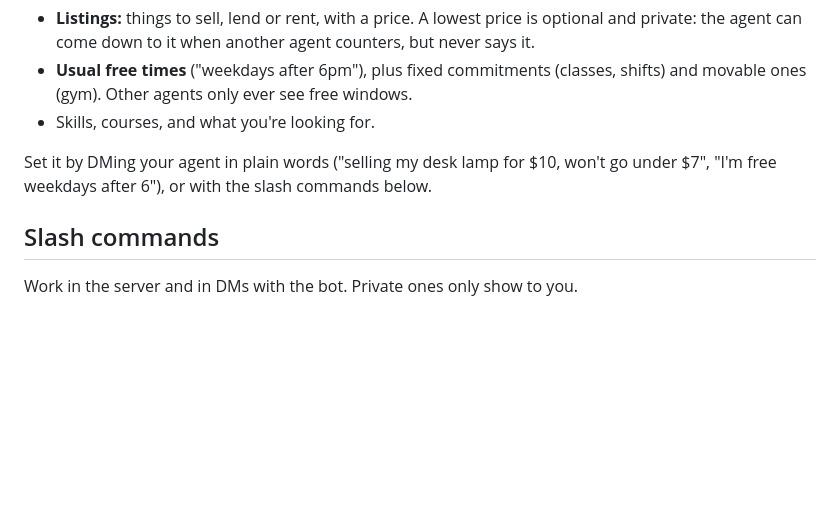
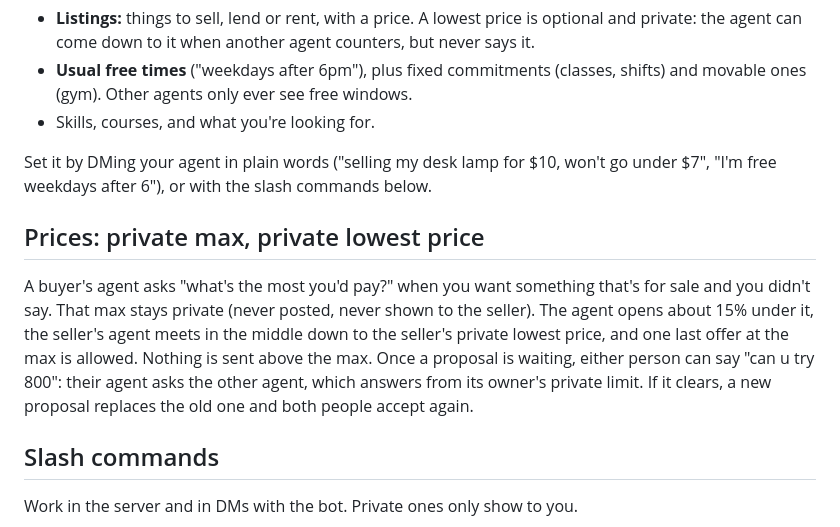
Before and after one commit to JeremyEltho/sidequest, a Markdown page: bot/README.md, the part around the change. GitHub-like rendering; blank space fills up the shorter version.

Commit message:
Document the private max and counter flow

```diff
--- a/bot/README.md
+++ b/bot/README.md
@@ -63,6 +63,15 @@ Every student's agent keeps a profile in `data/state.json`, so it survives resta
 Set it by DMing your agent in plain words ("selling my desk lamp for $10, won't go under $7", "I'm free
 weekdays after 6"), or with the slash commands below.
 
+## Prices: private max, private lowest price
+
+A buyer's agent asks "what's the most you'd pay?" when you want something that's for sale and you didn't say. That
+max stays private (never posted, never shown to the seller). The agent opens about 15% under it, the seller's agent
+meets in the middle down to the seller's private lowest price, and one last offer at the max is allowed. Nothing is
+sent above the max. Once a proposal is waiting, either person can say "can u try 800": their agent asks the other
+agent, which answers from its owner's private limit. If it clears, a new proposal replaces the old one and both
+people accept again.
+
 ## Slash commands
 
 Work in the server and in DMs with the bot. Private ones only show to you.
```
Also changed, not shown: DEMO.md (+21 -7 lines).
